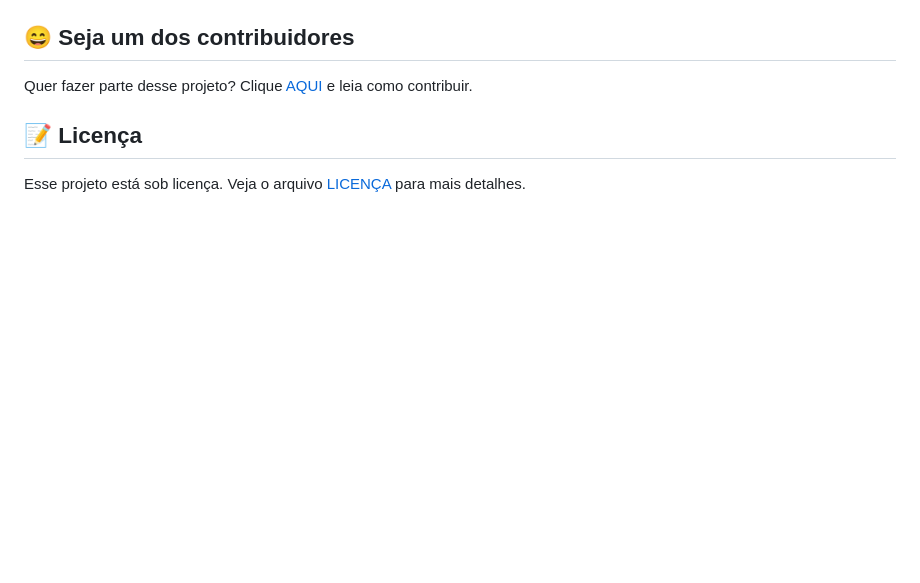
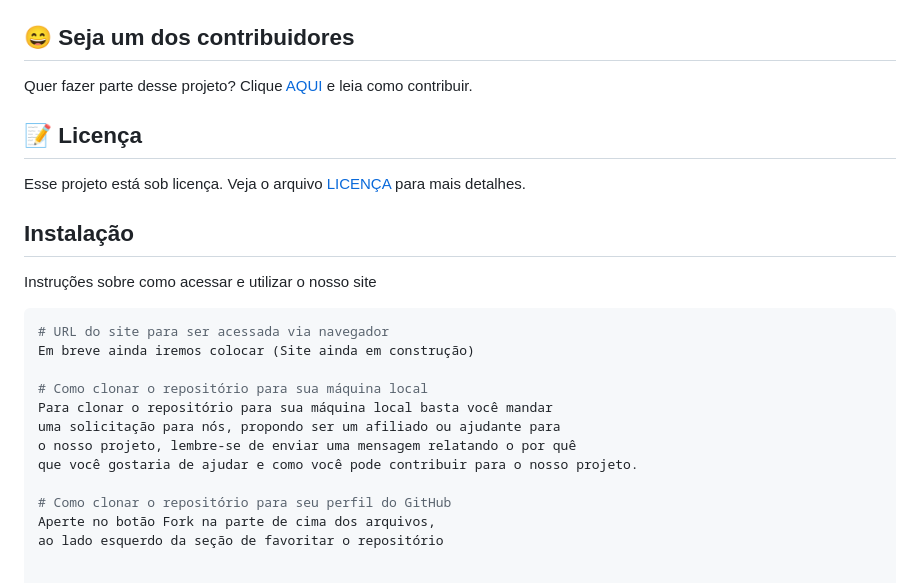
Before and after one commit to jimmyadmsenior/Index, a Markdown page: README.md, the part around the change. Rendered like a GitHub page; blank space fills up the shorter version.

````diff
--- a/README.md
+++ b/README.md
@@ -114,3 +114,22 @@ Quer fazer parte desse projeto? Clique [AQUI](CONTRIBUTING.md) e leia como contr
 ## 📝 Licença
 
 Esse projeto está sob licença. Veja o arquivo [LICENÇA](LICENSE.md) para mais detalhes.
+
+
+## Instalação
+
+Instruções sobre como acessar e utilizar o nosso site
+
+```bash
+# URL do site para ser acessada via navegador
+Em breve ainda iremos colocar (Site ainda em construção)
+
+# Como clonar o repositório para sua máquina local
+Para clonar o repositório para sua máquina local basta você mandar
+uma solicitação para nós, propondo ser um afiliado ou ajudante para
+o nosso projeto, lembre-se de enviar uma mensagem relatando o por quê
+que você gostaria de ajudar e como você pode contribuir para o nosso projeto.
+
+# Como clonar o repositório para seu perfil do GitHub
+Aperte no botão Fork na parte de cima dos arquivos,
+ao lado esquerdo da seção de favoritar o repositório
````
